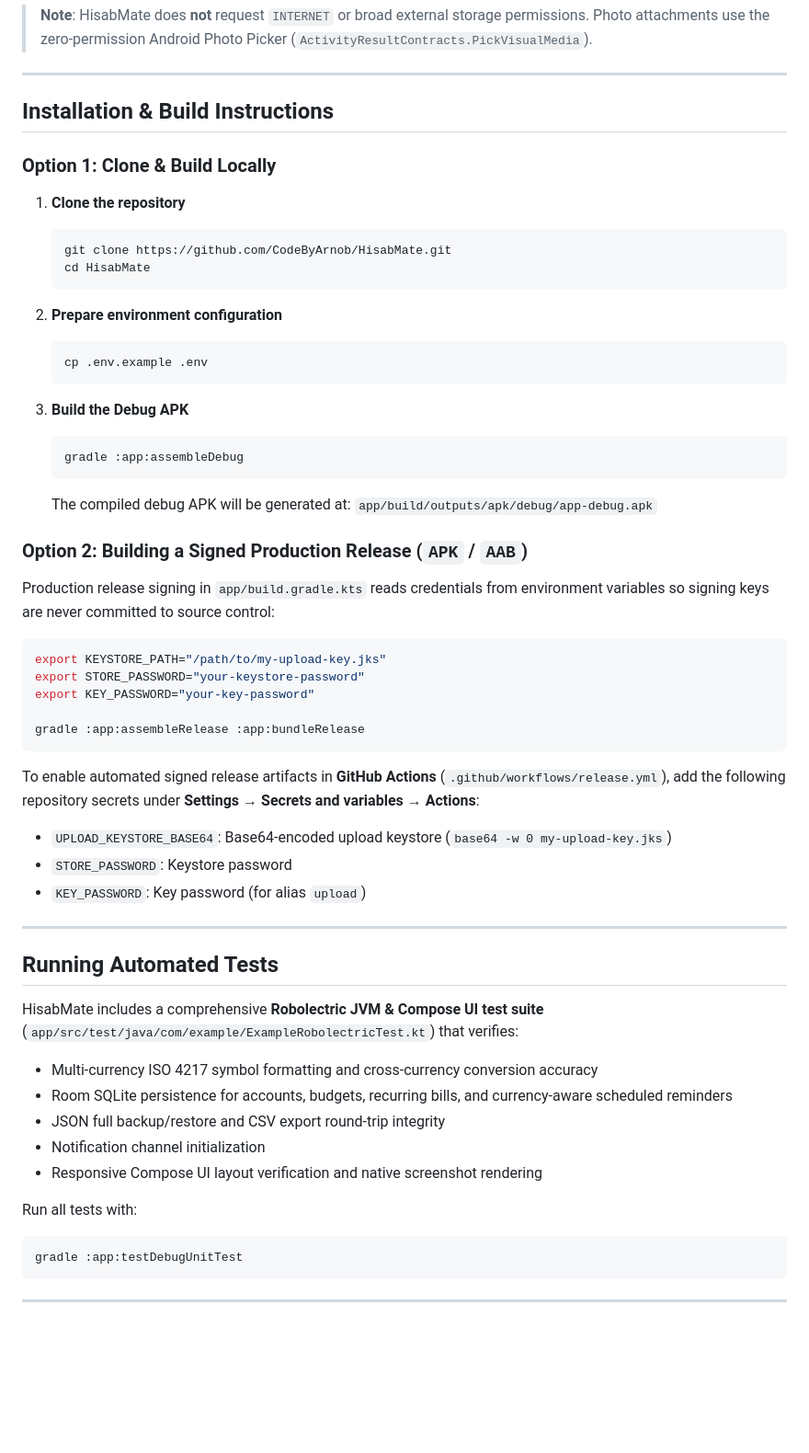
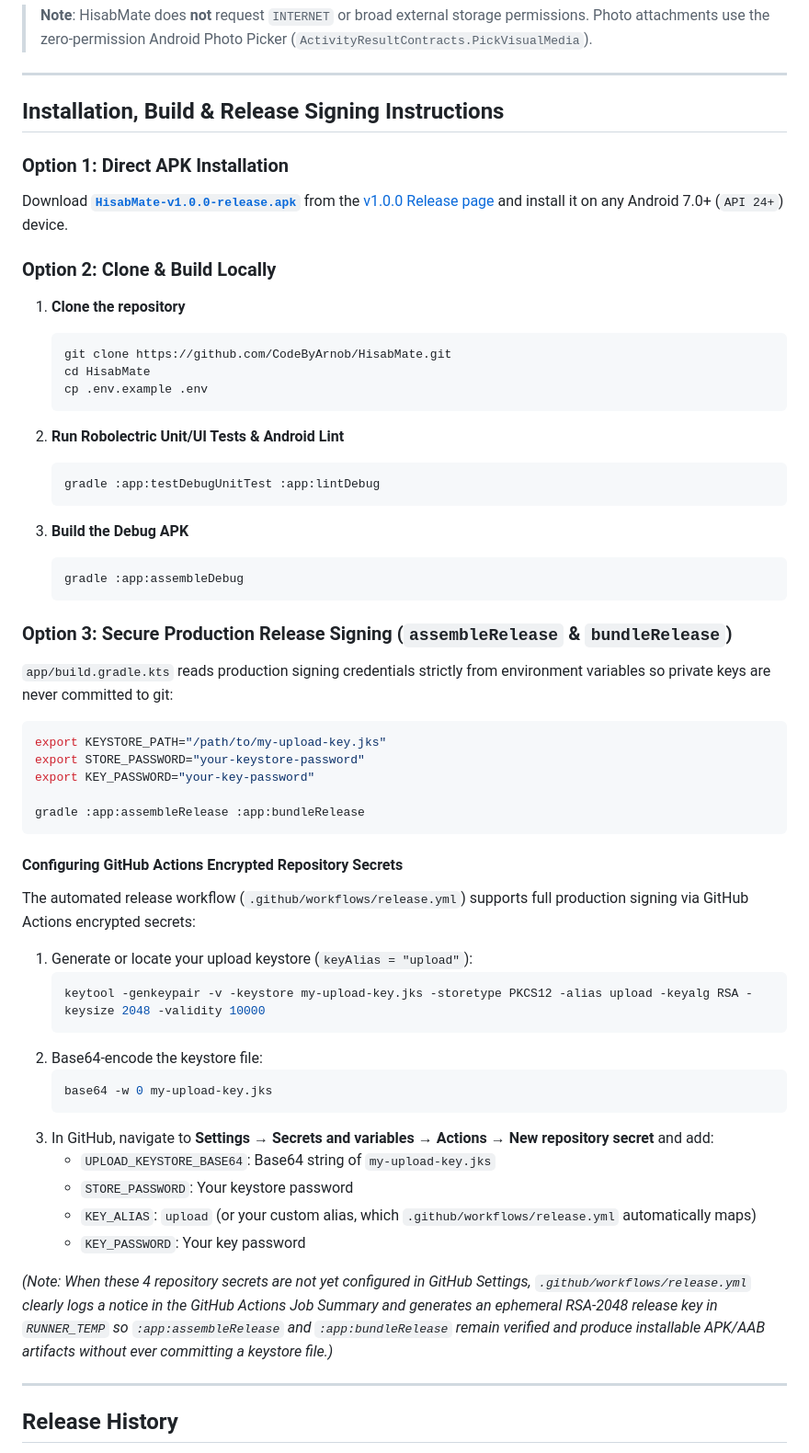
Before and after one commit to CodeByArnob/HisabMate, a Markdown page: README.md, the part around one of its changes. Shown at 92% size. Rendered like a GitHub page; blank space fills up the shorter version.

````diff
--- a/README.md
+++ b/README.md
@@ -182,31 +202,33 @@ HisabMate adheres strictly to the principle of least privilege and operates 100%
 
 ---
 
-## Installation & Build Instructions
+## Installation, Build & Release Signing Instructions
 
-### Option 1: Clone & Build Locally
+### Option 1: Direct APK Installation
+Download [**`HisabMate-v1.0.0-release.apk`**](https://github.com/CodeByArnob/HisabMate/releases/download/v1.0.0/HisabMate-v1.0.0-release.apk) from the [v1.0.0 Release page](https://github.com/CodeByArnob/HisabMate/releases/tag/v1.0.0) and install it on any Android 7.0+ (`API 24+`) device.
+
+### Option 2: Clone & Build Locally
 
 1. **Clone the repository**
    ```bash
    git clone https://github.com/CodeByArnob/HisabMate.git
    cd HisabMate
+   cp .env.example .env
    ```
 
-2. **Prepare environment configuration**
+2. **Run Robolectric Unit/UI Tests & Android Lint**
    ```bash
-   cp .env.example .env
+   gradle :app:testDebugUnitTest :app:lintDebug
    ```
 
 3. **Build the Debug APK**
    ```bash
    gradle :app:assembleDebug
    ```
-   The compiled debug APK will be generated at:
-   `app/build/outputs/apk/debug/app-debug.apk`
 
-### Option 2: Building a Signed Production Release (`APK` / `AAB`)
+### Option 3: Secure Production Release Signing (`assembleRelease` & `bundleRelease`)
 
-Production release signing in `app/build.gradle.kts` reads credentials from environment variables so signing keys are never committed to source control:
+`app/build.gradle.kts` reads production signing credentials strictly from environment variables so private keys are never committed to git:
 
 ```bash
 export KEYSTORE_PATH="/path/to/my-upload-key.jks"
@@ -216,26 +238,25 @@ export KEY_PASSWORD="your-key-password"
 gradle :app:assembleRelease :app:bundleRelease
 ```
 
-To enable automated signed release artifacts in **GitHub Actions** (`.github/workflows/release.yml`), add the following repository secrets under **Settings → Secrets and variables → Actions**:
-- `UPLOAD_KEYSTORE_BASE64`: Base64-encoded upload keystore (`base64 -w 0 my-upload-key.jks`)
-- `STORE_PASSWORD`: Keystore password
-- `KEY_PASSWORD`: Key password (for alias `upload`)
+#### Configuring GitHub Actions Encrypted Repository Secrets
+The automated release workflow (`.github/workflows/release.yml`) supports full production signing via GitHub Actions encrypted secrets:
+1. Generate or locate your upload keystore (`keyAlias = "upload"`):
+   ```bash
+   keytool -genkeypair -v -keystore my-upload-key.jks -storetype PKCS12 -alias upload -keyalg RSA -keysize 2048 -validity 10000
+   ```
+2. Base64-encode the keystore file:
+   ```bash
+   base64 -w 0 my-upload-key.jks
+   ```
+3. In GitHub, navigate to **Settings → Secrets and variables → Actions → New repository secret** and add:
+   - `UPLOAD_KEYSTORE_BASE64`: Base64 string of `my-upload-key.jks`
+   - `STORE_PASSWORD`: Your keystore password
+   - `KEY_ALIAS`: `upload` (or your custom alias, which `.github/workflows/release.yml` automatically maps)
+   - `KEY_PASSWORD`: Your key password
+
+*(Note: When these 4 repository secrets are not yet configured in GitHub Settings, `.github/workflows/release.yml` clearly logs a notice in the GitHub Actions Job Summary and generates an ephemeral RSA-2048 release key in `RUNNER_TEMP` so `:app:assembleRelease` and `:app:bundleRelease` remain verified and produce installable APK/AAB artifacts without ever committing a keystore file.)*
 
 ---
 
-## Running Automated Tests
+## Release History
 
-HisabMate includes a comprehensive **Robolectric JVM & Compose UI test suite** (`app/src/test/java/com/example/ExampleRobolectricTest.kt`) that verifies:
-- Multi-currency ISO 4217 symbol formatting and cross-currency conversion accuracy
-- Room SQLite persistence for accounts, budgets, recurring bills, and currency-aware scheduled reminders
-- JSON full backup/restore and CSV export round-trip integrity
-- Notification channel initialization
-- Responsive Compose UI layout verification and native screenshot rendering
-
-Run all tests with:
-```bash
-gradle :app:testDebugUnitTest
-```
-
----
-
````
Also changed, not shown: other parts of README.md (+46 -51 lines), docs/screenshots/hisabmate-motion-walkthrough.gif (added), 10 other files.
